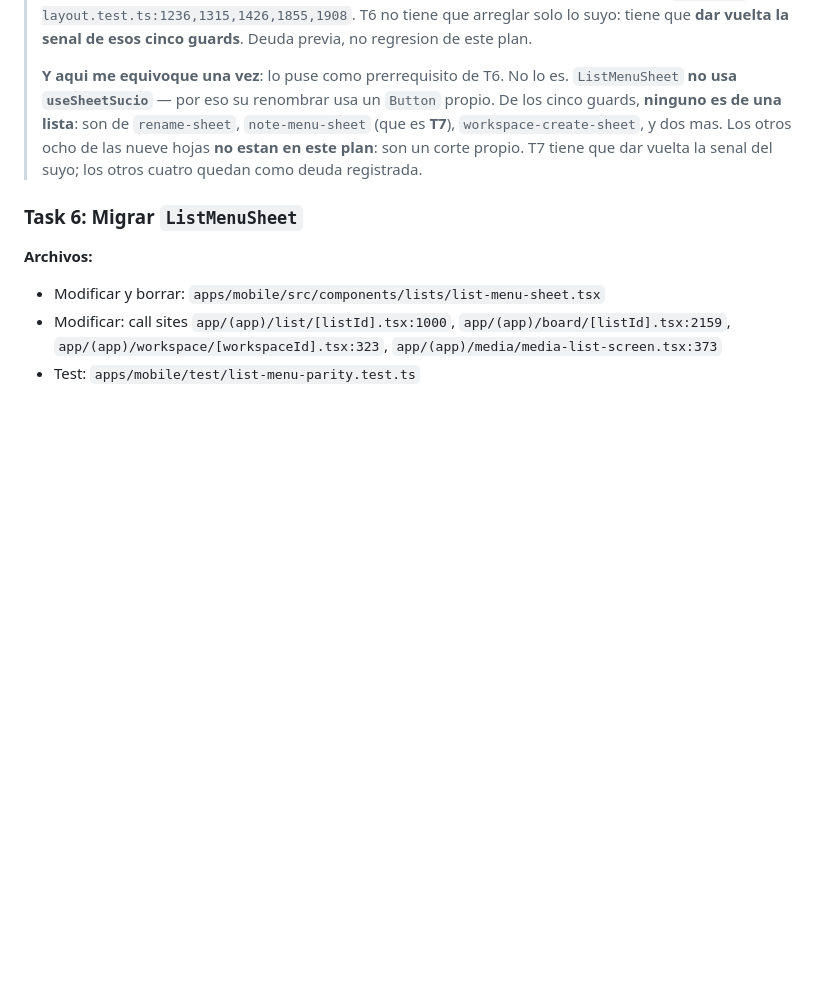
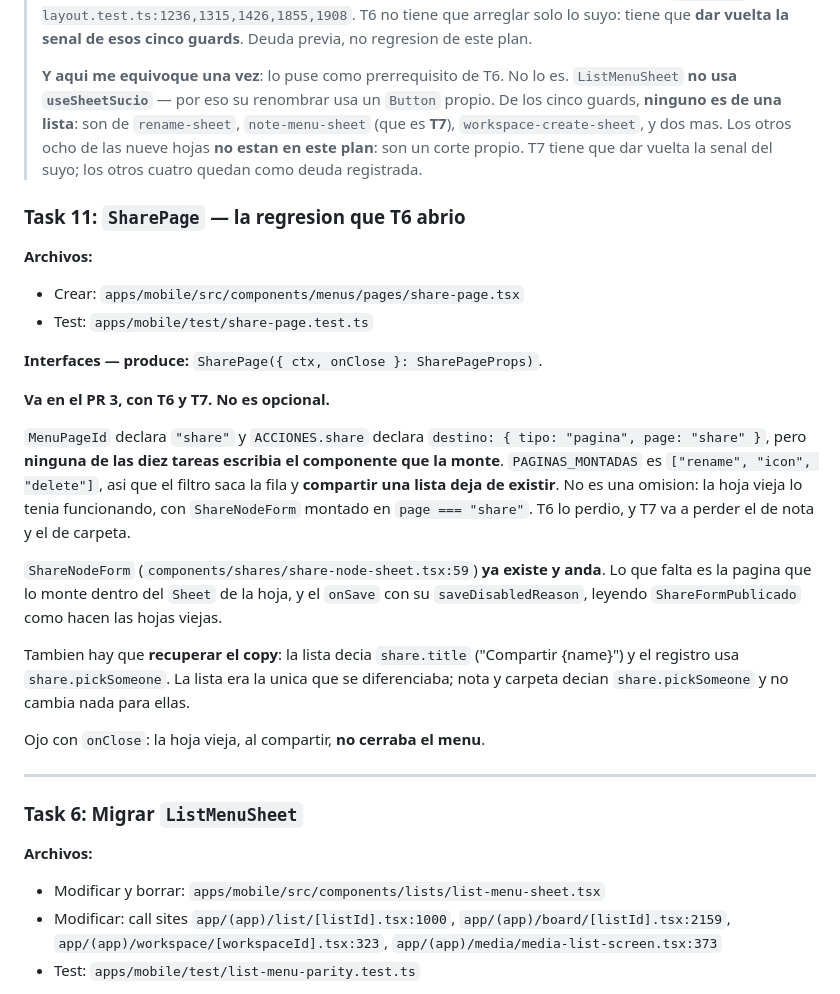
Before and after one commit to jose2296/orbit-hub-app, a Markdown page: odd/tasks/entity-menu-registry-plan.md, the part around the change. Rendered like a GitHub page; blank space fills up the shorter version.

Commit message:
docs(menus): T6 cerrada, y la regresion de compartir que T6 abrio

```diff
--- a/odd/tasks/entity-menu-registry-plan.md
+++ b/odd/tasks/entity-menu-registry-plan.md
@@ -325,6 +325,35 @@ git commit -m "feat(collections): pantalla propia con header y menu completo"
 > ocho de las nueve hojas **no estan en este plan**: son un corte propio. T7 tiene que
 > dar vuelta la senal del suyo; los otros cuatro quedan como deuda registrada.
 
+### Task 11: `SharePage` — la regresion que T6 abrio
+
+**Archivos:**
+- Crear: `apps/mobile/src/components/menus/pages/share-page.tsx`
+- Test: `apps/mobile/test/share-page.test.ts`
+
+**Interfaces — produce:** `SharePage({ ctx, onClose }: SharePageProps)`.
+
+**Va en el PR 3, con T6 y T7. No es opcional.**
+
+`MenuPageId` declara `"share"` y `ACCIONES.share` declara `destino: { tipo: "pagina",
+page: "share" }`, pero **ninguna de las diez tareas escribia el componente que la
+monte**. `PAGINAS_MONTADAS` es `["rename", "icon", "delete"]`, asi que el filtro saca
+la fila y **compartir una lista deja de existir**. No es una omision: la hoja vieja lo
+tenia funcionando, con `ShareNodeForm` montado en `page === "share"`. T6 lo perdio, y
+T7 va a perder el de nota y el de carpeta.
+
+`ShareNodeForm` (`components/shares/share-node-sheet.tsx:59`) **ya existe y anda**. Lo
+que falta es la pagina que lo monte dentro del `Sheet` de la hoja, y el `onSave` con su
+`saveDisabledReason`, leyendo `ShareFormPublicado` como hacen las hojas viejas.
+
+Tambien hay que **recuperar el copy**: la lista decia `share.title` ("Compartir
+{name}") y el registro usa `share.pickSomeone`. La lista era la unica que se
+diferenciaba; nota y carpeta decian `share.pickSomeone` y no cambia nada para ellas.
+
+Ojo con `onClose`: la hoja vieja, al compartir, **no cerraba el menu**.
+
+---
+
 ### Task 6: Migrar `ListMenuSheet`
 
 **Archivos:**
```
Also changed, not shown: odd/tasks/entity-menu-registry.md (+1 -1 lines).
